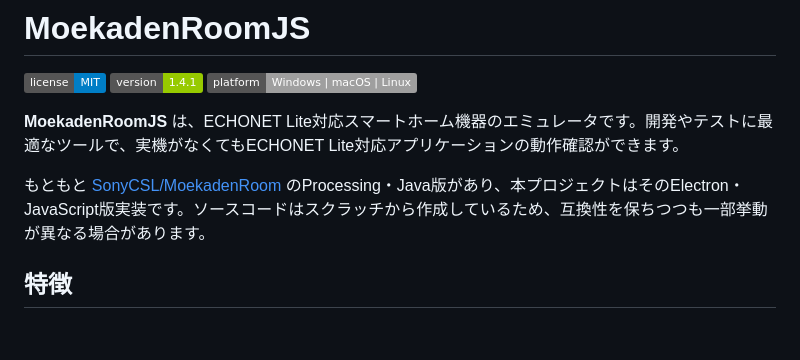
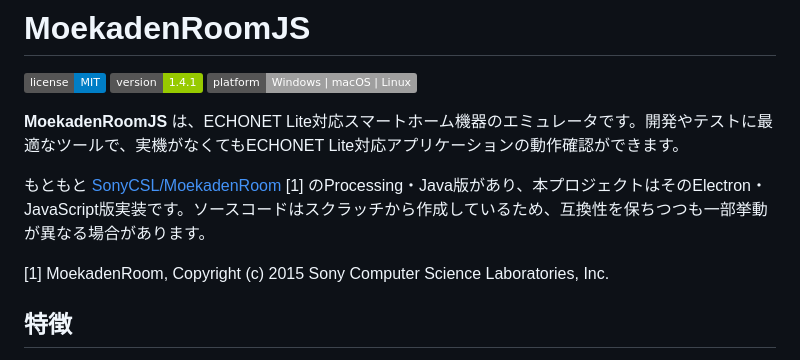
Before and after one commit to Hiroshi-Sugimura/MoekadenRoomJS, a Markdown page: README.md, the part around the change. GitHub-like rendering; badges without logos; blank space fills up the shorter version.

Commit message:
Fix reference formatting in README.md

```diff
--- a/README.md
+++ b/README.md
@@ -6,7 +6,9 @@
 
 **MoekadenRoomJS** は、ECHONET Lite対応スマートホーム機器のエミュレータです。開発やテストに最適なツールで、実機がなくてもECHONET Lite対応アプリケーションの動作確認ができます。
 
-もともと [SonyCSL/MoekadenRoom](https://github.com/SonyCSL/MoekadenRoom) のProcessing・Java版があり、本プロジェクトはそのElectron・JavaScript版実装です。ソースコードはスクラッチから作成しているため、互換性を保ちつつも一部挙動が異なる場合があります。
+もともと [SonyCSL/MoekadenRoom](https://github.com/SonyCSL/MoekadenRoom) [1] のProcessing・Java版があり、本プロジェクトはそのElectron・JavaScript版実装です。ソースコードはスクラッチから作成しているため、互換性を保ちつつも一部挙動が異なる場合があります。
+
+[1] MoekadenRoom, Copyright (c) 2015 Sony Computer Science Laboratories, Inc.
 
 ## 特徴
 
```
